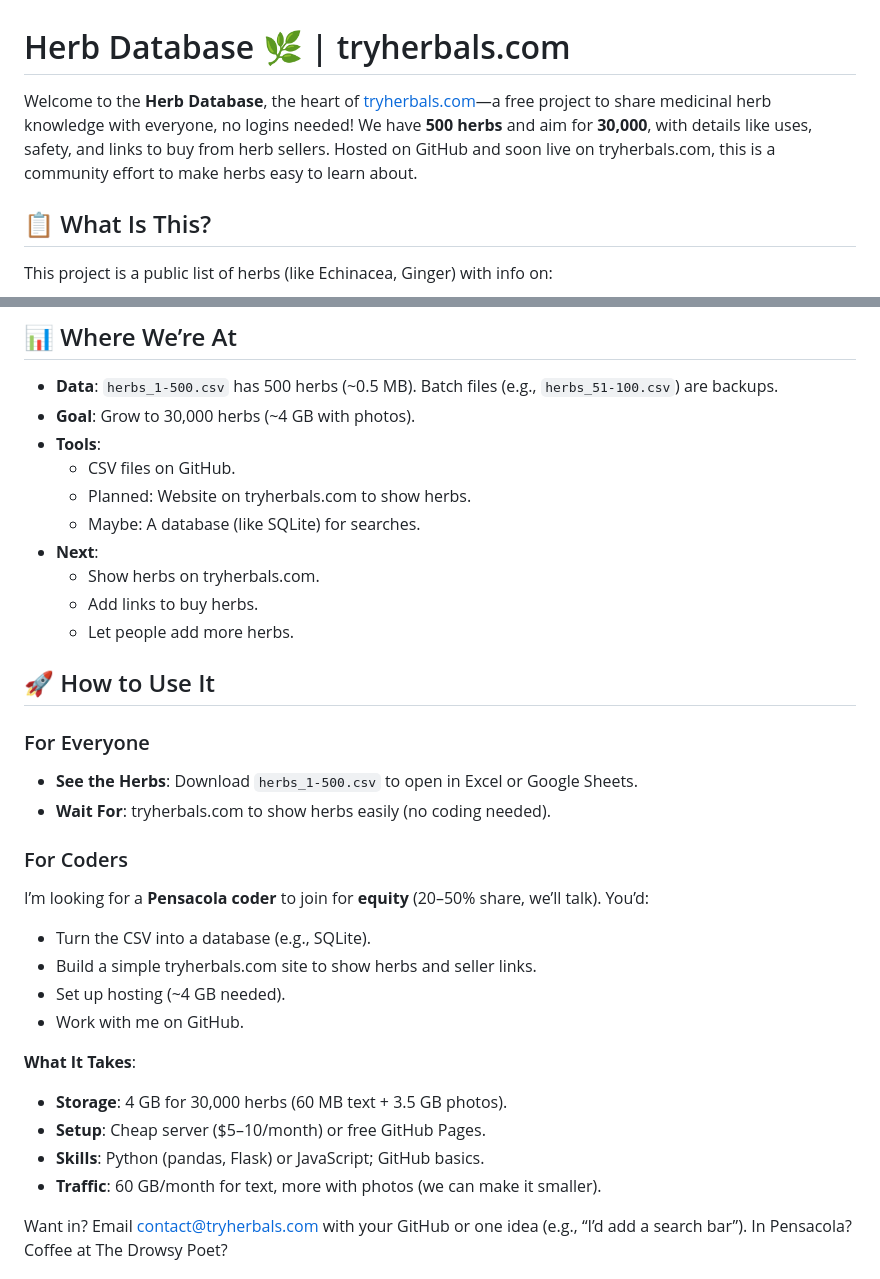
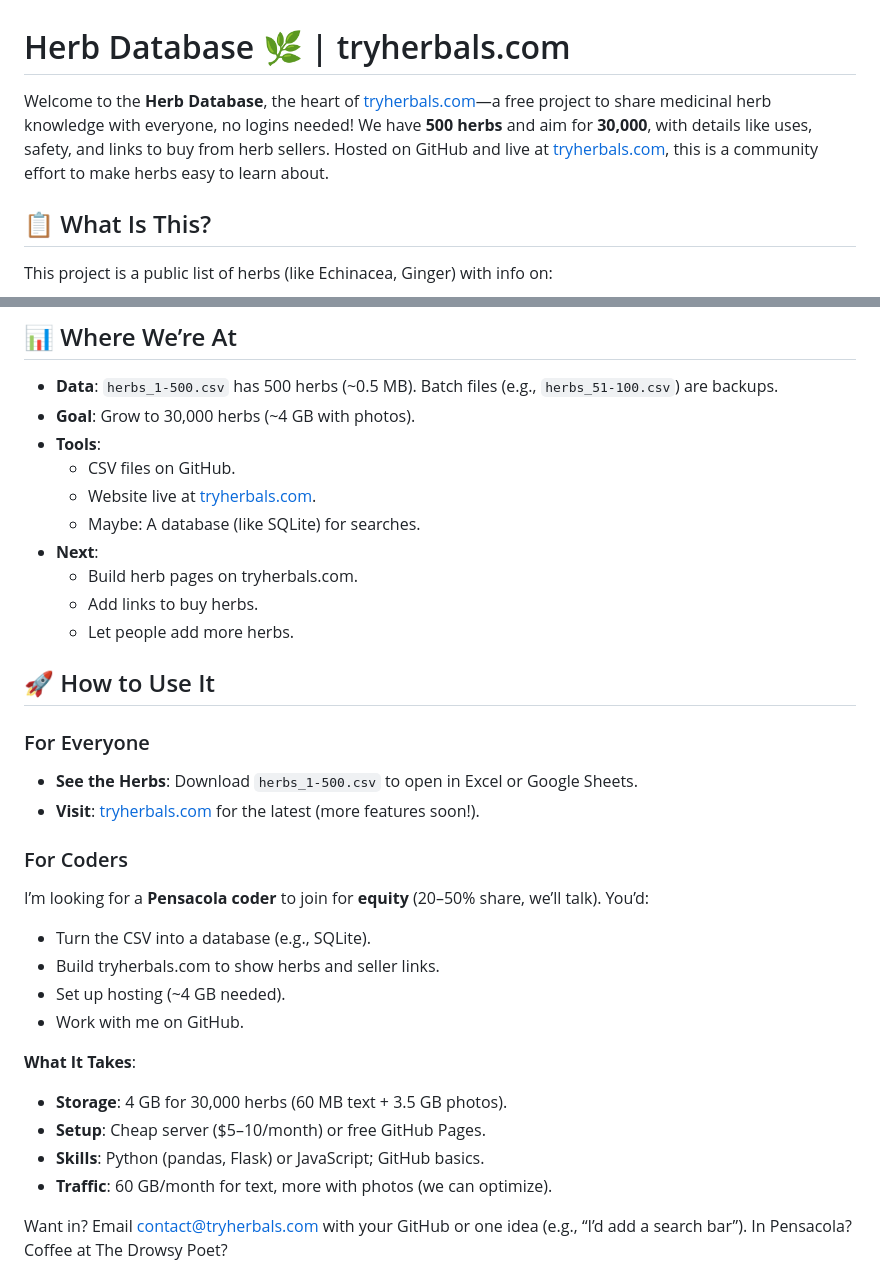
Before and after one commit to MurdQ25/herb-database, a Markdown page: README.md, 2 parts joined by grey strips. Rendered like a GitHub page.

```diff
--- a/README.md
+++ b/README.md
@@ -1,6 +1,6 @@
 # Herb Database 🌿 | tryherbals.com
 
-Welcome to the **Herb Database**, the heart of [tryherbals.com](https://tryherbals.com)—a free project to share medicinal herb knowledge with everyone, no logins needed! We have **500 herbs** and aim for **30,000**, with details like uses, safety, and links to buy from herb sellers. Hosted on GitHub and soon live on tryherbals.com, this is a community effort to make herbs easy to learn about.
+Welcome to the **Herb Database**, the heart of [tryherbals.com](https://tryherbals.com)—a free project to share medicinal herb knowledge with everyone, no logins needed! We have **500 herbs** and aim for **30,000**, with details like uses, safety, and links to buy from herb sellers. Hosted on GitHub and live at [tryherbals.com](https://tryherbals.com), this is a community effort to make herbs easy to learn about.
 
 ## 📋 What Is This?
 
@@ -27,10 +27,10 @@ It’s:
 - **Goal**: Grow to 30,000 herbs (~4 GB with photos).
 - **Tools**:
   - CSV files on GitHub.
-  - Planned: Website on tryherbals.com to show herbs.
+  - Website live at [tryherbals.com](https://tryherbals.com).
   - Maybe: A database (like SQLite) for searches.
 - **Next**:
-  - Show herbs on tryherbals.com.
+  - Build herb pages on tryherbals.com.
   - Add links to buy herbs.
   - Let people add more herbs.
 
@@ -38,21 +38,20 @@ It’s:
 
 ### For Everyone
 - **See the Herbs**: Download `herbs_1-500.csv` to open in Excel or Google Sheets.
-- **Wait For**: tryherbals.com to show herbs easily (no coding needed).
+- **Visit**: [tryherbals.com](https://tryherbals.com) for the latest (more features soon!).
 
 ### For Coders
 I’m looking for a **Pensacola coder** to join for **equity** (20–50% share, we’ll talk). You’d:
 - Turn the CSV into a database (e.g., SQLite).
-- Build a simple tryherbals.com site to show herbs and seller links.
+- Build tryherbals.com to show herbs and seller links.
 - Set up hosting (~4 GB needed).
 - Work with me on GitHub.
 
 **What It Takes**:
-
 - **Storage**: 4 GB for 30,000 herbs (60 MB text + 3.5 GB photos).
 - **Setup**: Cheap server ($5–10/month) or free GitHub Pages.
 - **Skills**: Python (pandas, Flask) or JavaScript; GitHub basics.
-- **Traffic**: 60 GB/month for text, more with photos (we can make it smaller).
+- **Traffic**: 60 GB/month for text, more with photos (we can optimize).
 
 Want in? Email contact@tryherbals.com with your GitHub or one idea (e.g., “I’d add a search bar”). In Pensacola? Coffee at The Drowsy Poet?
 
```
Also changed, not shown: other parts of README.md (+0 -1 lines).
